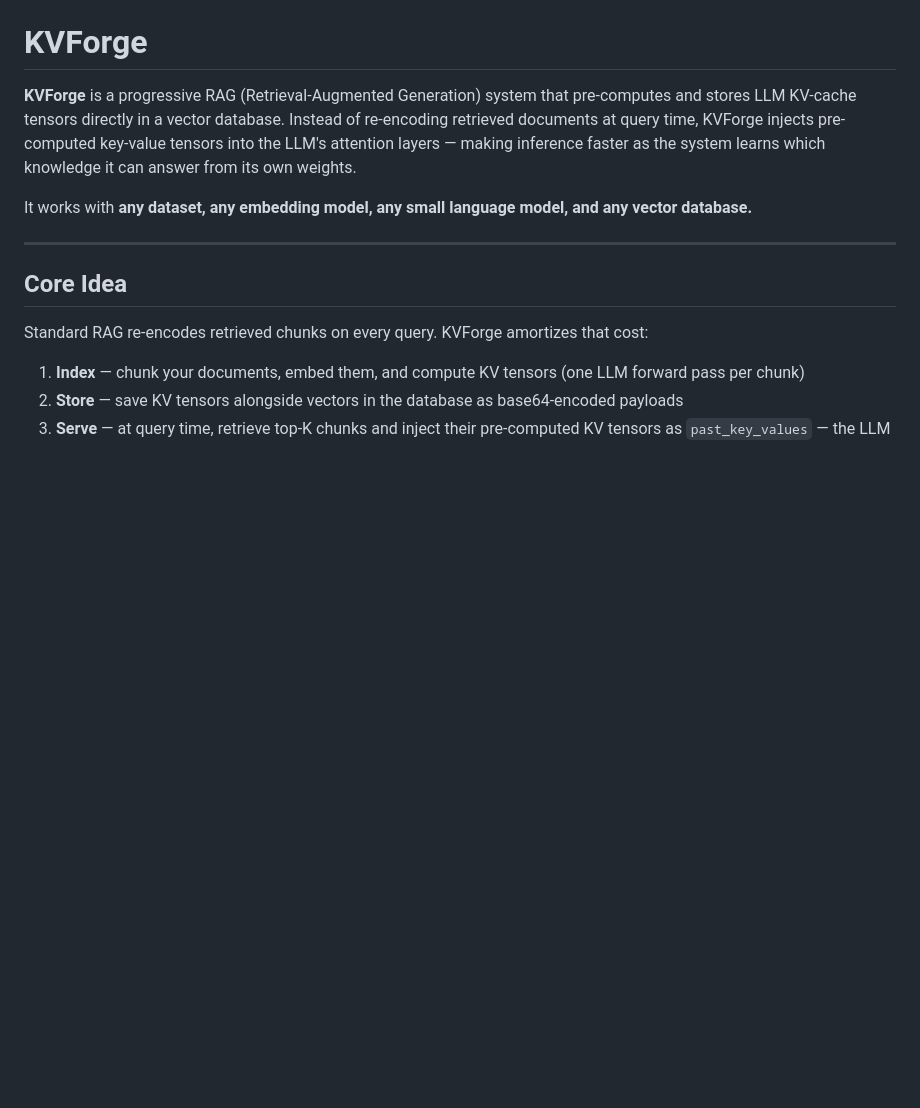
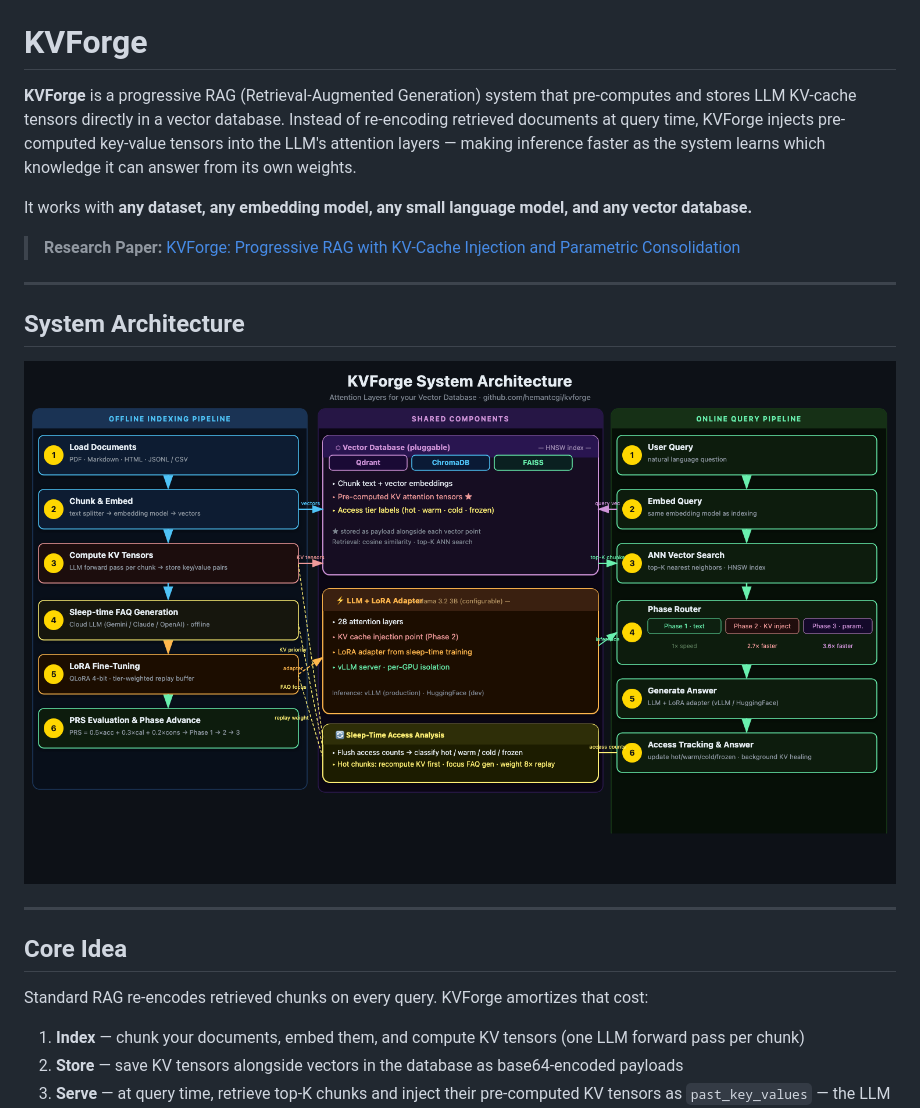
Before and after one commit to hemantcgi/kvforge, a Markdown page: README.md, the part around the change. Drawn GitHub-style; blank space fills up the shorter version.

```diff
--- a/README.md
+++ b/README.md
@@ -3,6 +3,14 @@
 **KVForge** is a progressive RAG (Retrieval-Augmented Generation) system that pre-computes and stores LLM KV-cache tensors directly in a vector database. Instead of re-encoding retrieved documents at query time, KVForge injects pre-computed key-value tensors into the LLM's attention layers — making inference faster as the system learns which knowledge it can answer from its own weights.
 
 It works with **any dataset, any embedding model, any small language model, and any vector database.**
+
+> **Research Paper:** [KVForge: Progressive RAG with KV-Cache Injection and Parametric Consolidation](docs/KVForge_Research_Paper.pdf)
+
+---
+
+## System Architecture
+
+![KVForge System Architecture](docs/KVForge_Architecture_Diagram.png)
 
 ---
 
```
Also changed, not shown: CLAUDE.md (added, +125 -0 lines).
